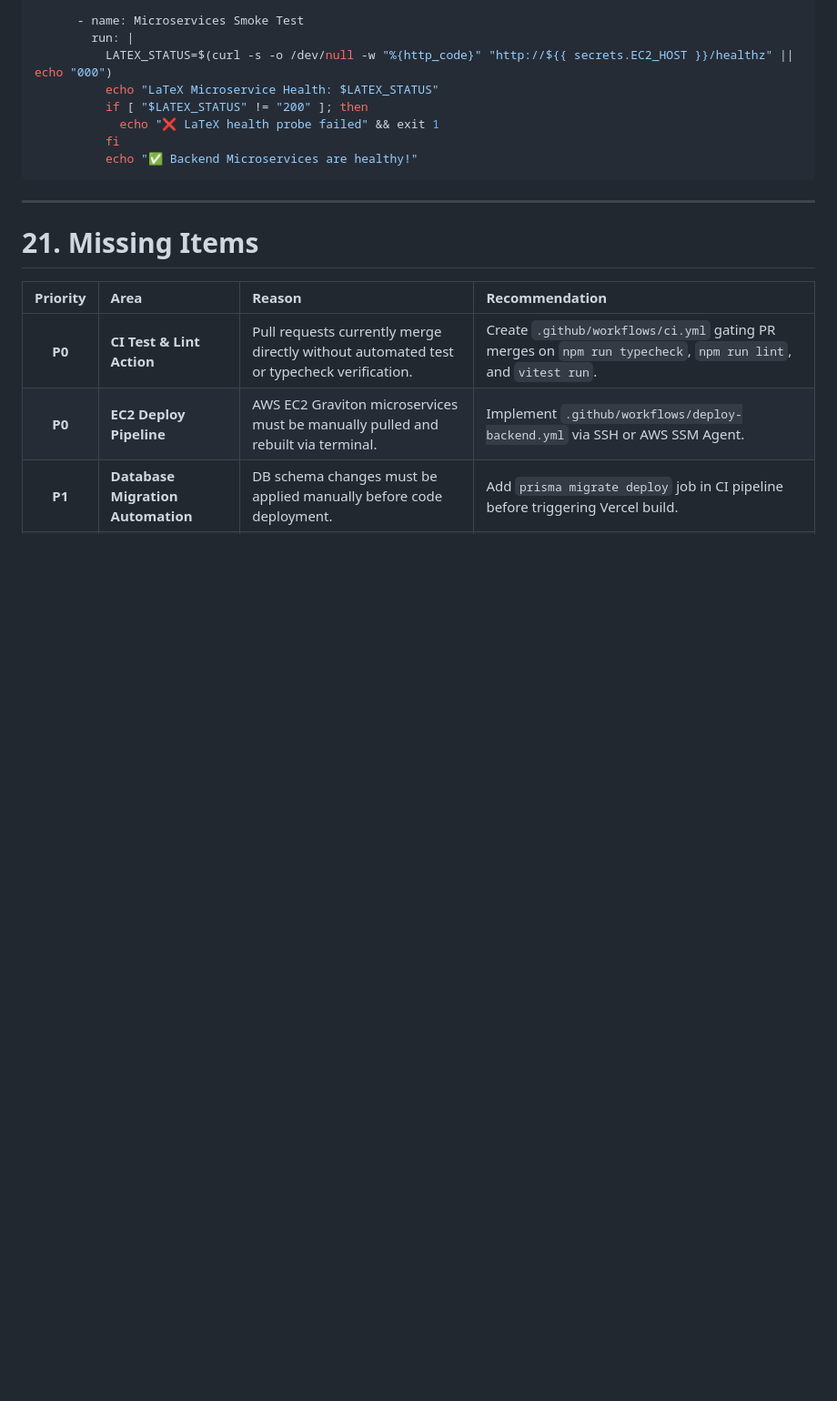
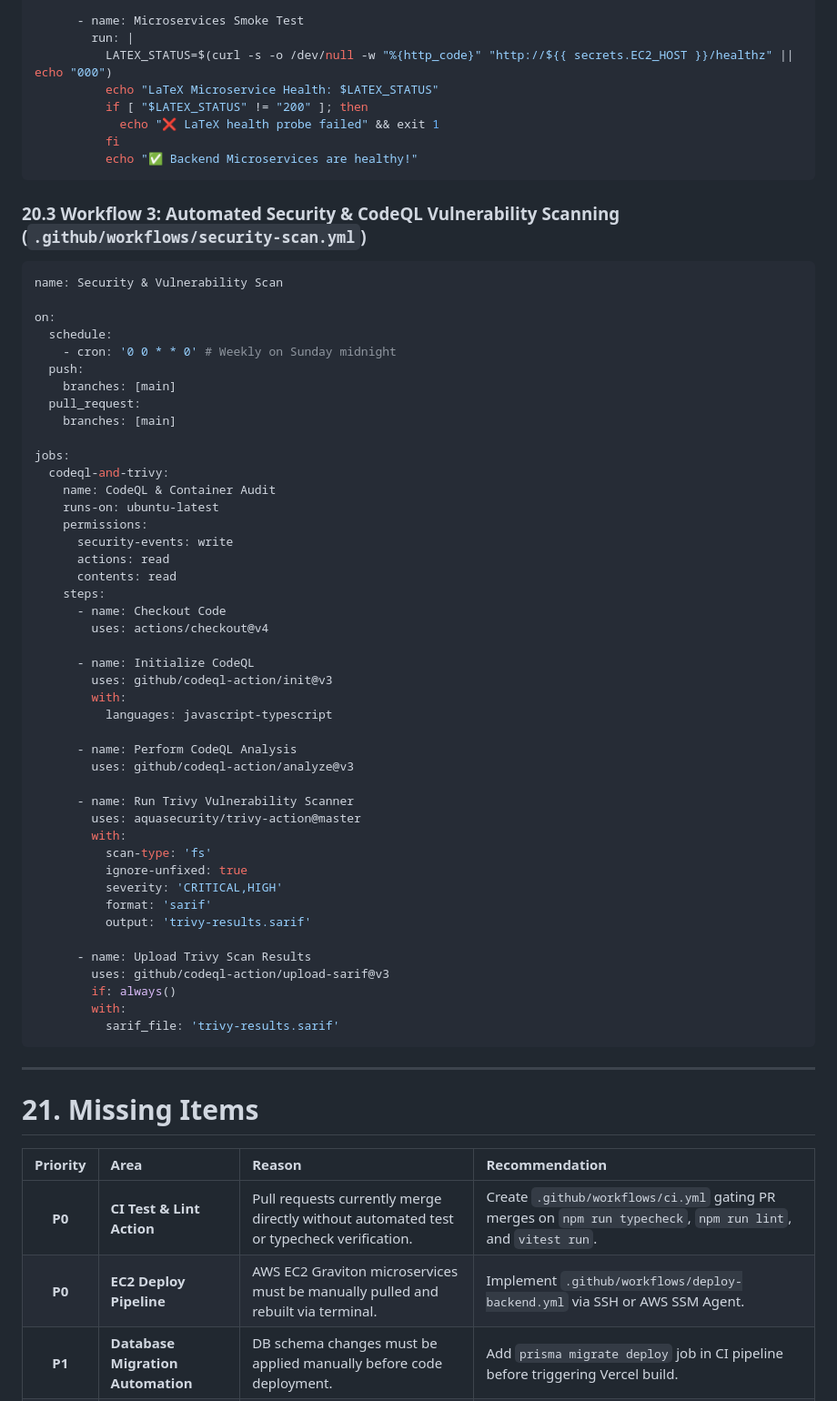
Before and after one commit to Rajeevkavala/Resume-Buddy_v3, a Markdown page: docs/CI_CD_DISCOVERY.md, the part around one of its changes. Shown at 91% size. Drawn GitHub-style; blank space fills up the shorter version.

````diff
--- a/docs/CI_CD_DISCOVERY.md
+++ b/docs/CI_CD_DISCOVERY.md
@@ -519,6 +481,55 @@ jobs:
             echo "❌ LaTeX health probe failed" && exit 1
           fi
           echo "✅ Backend Microservices are healthy!"
+```
+
+### 20.3 Workflow 3: Automated Security & CodeQL Vulnerability Scanning (`.github/workflows/security-scan.yml`)
+
+```yaml
+name: Security & Vulnerability Scan
+
+on:
+  schedule:
+    - cron: '0 0 * * 0' # Weekly on Sunday midnight
+  push:
+    branches: [main]
+  pull_request:
+    branches: [main]
+
+jobs:
+  codeql-and-trivy:
+    name: CodeQL & Container Audit
+    runs-on: ubuntu-latest
+    permissions:
+      security-events: write
+      actions: read
+      contents: read
+    steps:
+      - name: Checkout Code
+        uses: actions/checkout@v4
+
+      - name: Initialize CodeQL
+        uses: github/codeql-action/init@v3
+        with:
+          languages: javascript-typescript
+
+      - name: Perform CodeQL Analysis
+        uses: github/codeql-action/analyze@v3
+
+      - name: Run Trivy Vulnerability Scanner
+        uses: aquasecurity/trivy-action@master
+        with:
+          scan-type: 'fs'
+          ignore-unfixed: true
+          severity: 'CRITICAL,HIGH'
+          format: 'sarif'
+          output: 'trivy-results.sarif'
+
+      - name: Upload Trivy Scan Results
+        uses: github/codeql-action/upload-sarif@v3
+        if: always()
+        with:
+          sarif_file: 'trivy-results.sarif'
 ```
 
 ---
````
Also changed, not shown: other parts of docs/CI_CD_DISCOVERY.md (+2 -40 lines).
